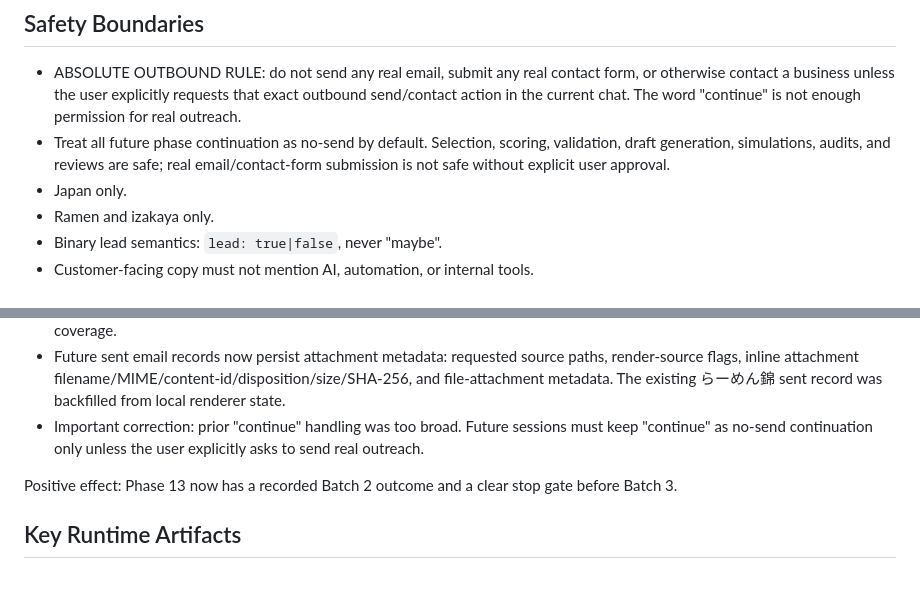
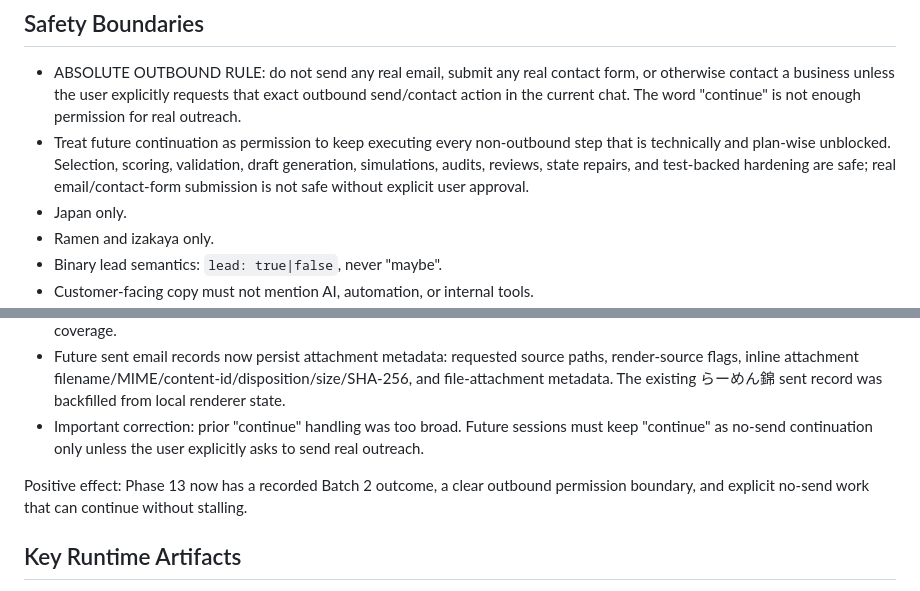
Before and after one commit to surrealgrain/webrefurb-landing, a Markdown page: HANDOFF.md, 2 parts joined by grey strips. Drawn GitHub-style.

```diff
--- a/HANDOFF.md
+++ b/HANDOFF.md
@@ -15,7 +15,7 @@ This file is intentionally compact. Do not use it as a running changelog. Record
 ## Safety Boundaries
 
 - ABSOLUTE OUTBOUND RULE: do not send any real email, submit any real contact form, or otherwise contact a business unless the user explicitly requests that exact outbound send/contact action in the current chat. The word "continue" is not enough permission for real outreach.
-- Treat all future phase continuation as no-send by default. Selection, scoring, validation, draft generation, simulations, audits, and reviews are safe; real email/contact-form submission is not safe without explicit user approval.
+- Treat future continuation as permission to keep executing every non-outbound step that is technically and plan-wise unblocked. Selection, scoring, validation, draft generation, simulations, audits, reviews, state repairs, and test-backed hardening are safe; real email/contact-form submission is not safe without explicit user approval.
 - Japan only.
 - Ramen and izakaya only.
 - Binary lead semantics: `lead: true|false`, never "maybe".
@@ -104,7 +112,7 @@ Current simulation signal remains no-send only:
 - Future sent email records now persist attachment metadata: requested source paths, render-source flags, inline attachment filename/MIME/content-id/disposition/size/SHA-256, and file-attachment metadata. The existing らーめん錦 sent record was backfilled from local renderer state.
 - Important correction: prior "continue" handling was too broad. Future sessions must keep "continue" as no-send continuation only unless the user explicitly asks to send real outreach.
 
-Positive effect: Phase 13 now has a recorded Batch 2 outcome and a clear stop gate before Batch 3.
+Positive effect: Phase 13 now has a recorded Batch 2 outcome, a clear outbound permission boundary, and explicit no-send work that can continue without stalling.
 
 ## Key Runtime Artifacts
 
```
Also changed, not shown: other parts of HANDOFF.md (+16 -8 lines).
